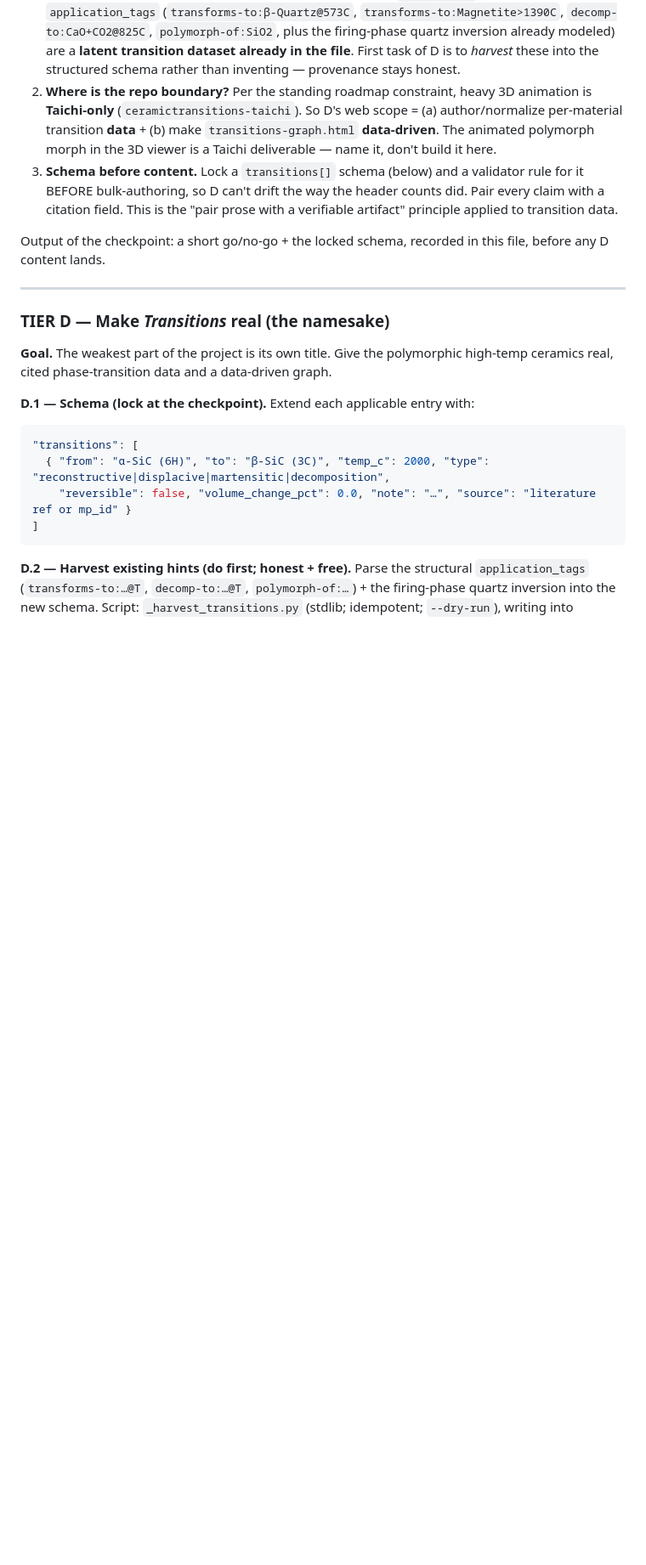
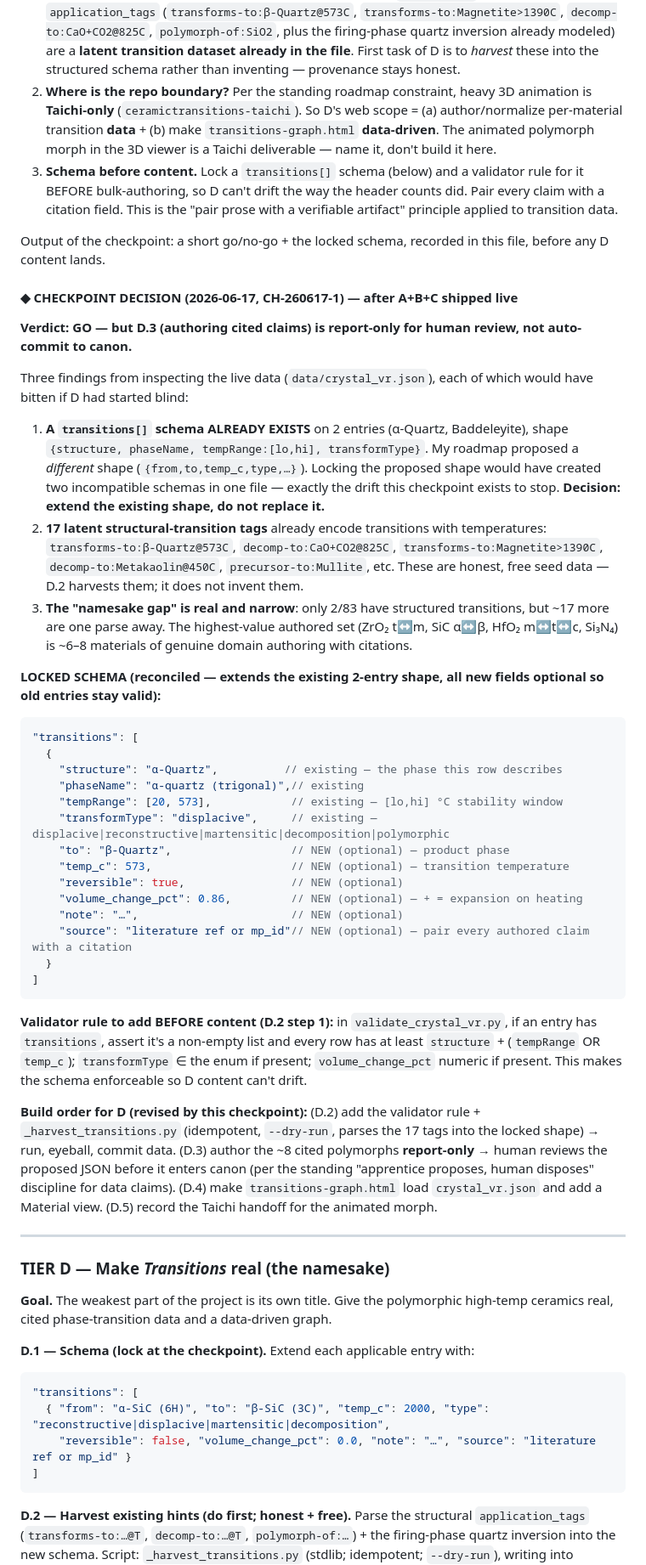
Before and after one commit to ryanlack616/ceramictransitions, a Markdown page: PLANS.md, the part around the change. Shown at 85% size. Rendered like a GitHub page; blank space fills up the shorter version.

Commit message:
docs(plan): Tier D think-deep checkpoint decision (GO + reconciled schema)
After shipping A+B+C live, the checkpoint inspected the actual data before
authoring — and caught what would have bitten:

- A transitions[] schema ALREADY exists on 2 entries (α-Quartz, Baddeleyite),
  shape {structure, phaseName, tempRange, transformType}. The roadmap had
  proposed a different shape; locking it would have created two incompatible
  schemas. Decision: EXTEND the existing shape (new fields optional), don't
  replace it.
- 17 latent structural-transition tags already encode transitions with temps
  (transforms-to:β-Quartz@573C, decomp-to:CaO+CO2@825C, …) — honest free seed
  data for the D.2 harvest.
- Locked the reconciled schema + the validator rule to add BEFORE content, and
  revised D build order: D.2 validator+harvest, D.3 author ~8 cited polymorphs
  REPORT-ONLY for human review (not auto-commit to canon), D.4 data-driven
  transitions-graph, D.5 Taichi handoff.

Verdict: GO, with D.3 gated on human review. No data touched yet (planning).

````diff
--- a/PLANS.md
+++ b/PLANS.md
@@ -120,6 +120,39 @@ Stop and decide three things with the data in front of us, **before** authoring
 3. **Schema before content.** Lock a `transitions[]` schema (below) and a validator rule for it BEFORE bulk-authoring, so D can't drift the way the header counts did. Pair every claim with a citation field. This is the "pair prose with a verifiable artifact" principle applied to transition data.
 
 Output of the checkpoint: a short go/no-go + the locked schema, recorded in this file, before any D content lands.
+
+#### ◆ CHECKPOINT DECISION (2026-06-17, CH-260617-1) — after A+B+C shipped live
+
+**Verdict: GO — but D.3 (authoring cited claims) is report-only for human review, not auto-commit to canon.**
+
+Three findings from inspecting the live data (`data/crystal_vr.json`), each of which would have bitten if D had started blind:
+
+1. **A `transitions[]` schema ALREADY EXISTS** on 2 entries (α-Quartz, Baddeleyite), shape `{structure, phaseName, tempRange:[lo,hi], transformType}`. My roadmap proposed a *different* shape (`{from,to,temp_c,type,…}`). Locking the proposed shape would have created two incompatible schemas in one file — exactly the drift this checkpoint exists to stop. **Decision: extend the existing shape, do not replace it.**
+2. **17 latent structural-transition tags** already encode transitions with temperatures: `transforms-to:β-Quartz@573C`, `decomp-to:CaO+CO2@825C`, `transforms-to:Magnetite>1390C`, `decomp-to:Metakaolin@450C`, `precursor-to:Mullite`, etc. These are honest, free seed data — D.2 harvests them; it does not invent them.
+3. **The "namesake gap" is real and narrow**: only 2/83 have structured transitions, but ~17 more are one parse away. The highest-value authored set (ZrO₂ t↔m, SiC α↔β, HfO₂ m↔t↔c, Si₃N₄) is ~6–8 materials of genuine domain authoring with citations.
+
+**LOCKED SCHEMA (reconciled — extends the existing 2-entry shape, all new fields optional so old entries stay valid):**
+
+```json
+"transitions": [
+  {
+    "structure": "α-Quartz",          // existing — the phase this row describes
+    "phaseName": "α-quartz (trigonal)",// existing
+    "tempRange": [20, 573],            // existing — [lo,hi] °C stability window
+    "transformType": "displacive",     // existing — displacive|reconstructive|martensitic|decomposition|polymorphic
+    "to": "β-Quartz",                  // NEW (optional) — product phase
+    "temp_c": 573,                     // NEW (optional) — transition temperature
+    "reversible": true,                // NEW (optional)
+    "volume_change_pct": 0.86,         // NEW (optional) — + = expansion on heating
+    "note": "…",                       // NEW (optional)
+    "source": "literature ref or mp_id"// NEW (optional) — pair every authored claim with a citation
+  }
+]
+```
+
+**Validator rule to add BEFORE content (D.2 step 1):** in `validate_crystal_vr.py`, if an entry has `transitions`, assert it's a non-empty list and every row has at least `structure` + (`tempRange` OR `temp_c`); `transformType` ∈ the enum if present; `volume_change_pct` numeric if present. This makes the schema enforceable so D content can't drift.
+
+**Build order for D (revised by this checkpoint):** (D.2) add the validator rule + `_harvest_transitions.py` (idempotent, `--dry-run`, parses the 17 tags into the locked shape) → run, eyeball, commit data. (D.3) author the ~8 cited polymorphs **report-only** → human reviews the proposed JSON before it enters canon (per the standing "apprentice proposes, human disposes" discipline for data claims). (D.4) make `transitions-graph.html` load `crystal_vr.json` and add a Material view. (D.5) record the Taichi handoff for the animated morph.
 
 ---
 
````
